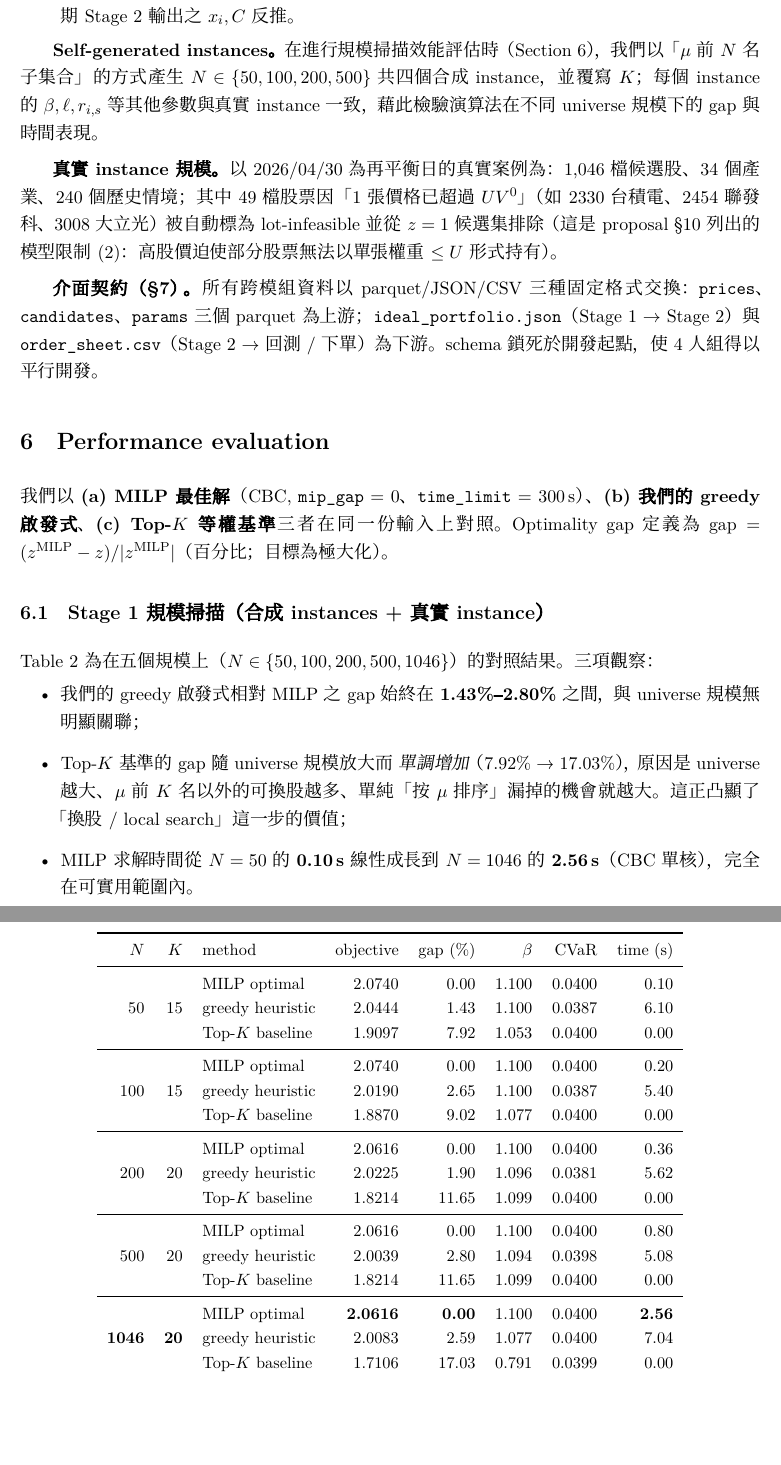
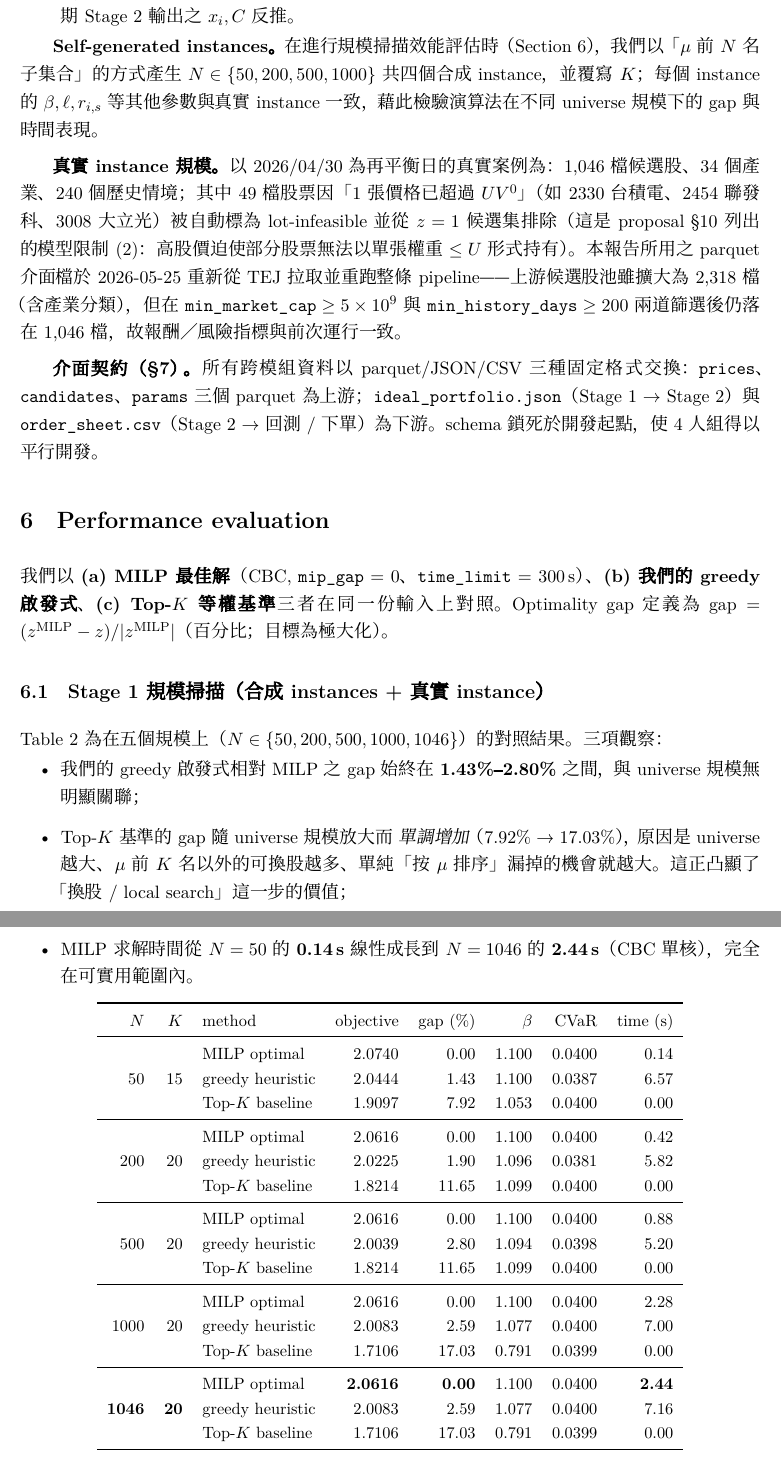
Before and after one commit to nvlznn/thematic-portfolio-optimizer, a LaTeX paper (Proposal_Report/final_report.tex): two parts of pages 8 and 9 of 10 before the commit and two parts of pages 8 and 9 of 11 after it, joined at a grey line, cut so that both start at the same text, the shorter picture padded with empty space. Compiled offline with XeLaTeX; a missing font is replaced by an installed copy or a similar font.

Commit message:
fix(stage1): 適配新版 parquet schema + 用最新一輪結果更新報告
`data_prep.load_raw` 現在會把 candidates / params 的 "CODE 中文名" 形式的
stock_id 切到代碼前綴（prices 已是純代碼），並把 beta_3m / roe /
revenue_growth 從 StringDtype 轉成 float；不然新版 parquet 直接 join 會空 universe，
beta.min() 會在 dtype 為 str 時拋 TypeError。

報告同步換成 2026-05-25 重跑 pipeline 的數據：

- Table 1 (tab:bench-sweep) 改為使用者選的 {50, 200, 500, 1000, full} 規模掃描，
  時間欄位採新一輪實測值；objective / gap / β / CVaR 在新 parquet 下與前次運行一致
  （因 min_market_cap≥5e9 + min_history_days≥200 過濾後仍落在 1046 檔）。
- §5「真實 instance 規模」與「Self-generated instances」說明資料於 2026-05-25
  重新拉取、上游候選池擴大到 2318 檔但篩選後不變。

Co-Authored-By: Claude Opus 4.7 (1M context) <noreply@anthropic.com>

```diff
--- a/Proposal_Report/final_report.tex
+++ b/Proposal_Report/final_report.tex
@@ -290,9 +290,9 @@ $L_i^{\text{lot}}, U_i^{\text{lot}}$ 同時被 \emph{反向投影} 回 Stage 1
     \item \textbf{$w_i^0$（期初權重）}：首期由設定檔指定（預設全 0、即「全現金起跑」）；rolling 回測時由上一期 Stage 2 輸出之 $x_i, C$ 反推。
 \end{itemizeTight}
 
-\textbf{Self-generated instances。}{}在進行規模掃描效能評估時（\cref{sec-eval}），我們以「$\mu$ 前 $N$ 名子集合」的方式產生 $N \in \{50, 100, 200, 500\}$ 共四個合成 instance，並覆寫 $K$；每個 instance 的 $\beta, \ell, r_{i,s}$ 等其他參數與真實 instance 一致，藉此檢驗演算法在不同 universe 規模下的 gap 與時間表現。
+\textbf{Self-generated instances。}{}在進行規模掃描效能評估時（\cref{sec-eval}），我們以「$\mu$ 前 $N$ 名子集合」的方式產生 $N \in \{50, 200, 500, 1000\}$ 共四個合成 instance，並覆寫 $K$；每個 instance 的 $\beta, \ell, r_{i,s}$ 等其他參數與真實 instance 一致，藉此檢驗演算法在不同 universe 規模下的 gap 與時間表現。
 
-\textbf{真實 instance 規模。}{}以 2026/04/30 為再平衡日的真實案例為：1{,}046 檔候選股、34 個產業、240 個歷史情境；其中 49 檔股票因「1 張價格已超過 $U V^0$」（如 2330 台積電、2454 聯發科、3008 大立光）被自動標為 lot-infeasible 並從 $z = 1$ 候選集排除（這是 proposal §10 列出的模型限制 (2)：高股價迫使部分股票無法以單張權重 $\leq U$ 形式持有）。
+\textbf{真實 instance 規模。}{}以 2026/04/30 為再平衡日的真實案例為：1{,}046 檔候選股、34 個產業、240 個歷史情境；其中 49 檔股票因「1 張價格已超過 $U V^0$」（如 2330 台積電、2454 聯發科、3008 大立光）被自動標為 lot-infeasible 並從 $z = 1$ 候選集排除（這是 proposal §10 列出的模型限制 (2)：高股價迫使部分股票無法以單張權重 $\leq U$ 形式持有）。本報告所用之 parquet 介面檔於 2026-05-25 重新從 TEJ 拉取並重跑整條 pipeline——上游候選股池雖擴大為 2{,}318 檔（含產業分類），但在 $\texttt{min\_market\_cap} \geq 5 \times 10^9$ 與 $\texttt{min\_history\_days} \geq 200$ 兩道篩選後仍落在 1{,}046 檔，故報酬／風險指標與前次運行一致。
 
 \textbf{介面契約（§7）。}{}所有跨模組資料以 parquet/JSON/CSV 三種固定格式交換：\texttt{prices}、\texttt{candidates}、\texttt{params} 三個 parquet 為上游；\texttt{ideal\_portfolio.json}（Stage 1 $\to$ Stage 2）與 \texttt{order\_sheet.csv}（Stage 2 $\to$ 回測 / 下單）為下游。schema 鎖死於開發起點，使 4 人組得以平行開發。
 
@@ -306,11 +306,11 @@ $L_i^{\text{lot}}, U_i^{\text{lot}}$ 同時被 \emph{反向投影} 回 Stage 1
 
 \subsection{Stage 1 規模掃描（合成 instances + 真實 instance）}
 
-\Cref{tab:bench-sweep} 為在五個規模上（$N \in \{50, 100, 200, 500, 1046\}$）的對照結果。三項觀察：
+\Cref{tab:bench-sweep} 為在五個規模上（$N \in \{50, 200, 500, 1000, 1046\}$）的對照結果。三項觀察：
 \begin{itemizeTight}
     \item 我們的 greedy 啟發式相對 MILP 之 gap 始終在 \textbf{1.43\%–2.80\%} 之間，與 universe 規模無明顯關聯；
     \item Top-$K$ 基準的 gap 隨 universe 規模放大而 \emph{單調增加}（7.92\% → 17.03\%），原因是 universe 越大、$\mu$ 前 $K$ 名以外的可換股越多、單純「按 $\mu$ 排序」漏掉的機會就越大。這正凸顯了「換股 / local search」這一步的價值；
-    \item MILP 求解時間從 $N=50$ 的 \textbf{0.10\,s} 線性成長到 $N=1046$ 的 \textbf{2.56\,s}（CBC 單核），完全在可實用範圍內。
+    \item MILP 求解時間從 $N=50$ 的 \textbf{0.14\,s} 線性成長到 $N=1046$ 的 \textbf{2.44\,s}（CBC 單核），完全在可實用範圍內。
 \end{itemizeTight}
 
 \begin{table}[!hbt]
@@ -321,28 +321,28 @@ $L_i^{\text{lot}}, U_i^{\text{lot}}$ 同時被 \emph{反向投影} 回 Stage 1
 $N$ & $K$ & method & objective & gap (\%) & $\beta$ & CVaR & time (s) \\
 \midrule
 \multirow{3}{*}{50} & \multirow{3}{*}{15}
-   & MILP optimal      & 2.0740 & 0.00 & 1.100 & 0.0400 & 0.10 \\
-&  & greedy heuristic  & 2.0444 & 1.43 & 1.100 & 0.0387 & 6.10 \\
+   & MILP optimal      & 2.0740 & 0.00 & 1.100 & 0.0400 & 0.14 \\
+&  & greedy heuristic  & 2.0444 & 1.43 & 1.100 & 0.0387 & 6.57 \\
 &  & Top-$K$ baseline  & 1.9097 & 7.92 & 1.053 & 0.0400 & 0.00 \\
 \midrule
-\multirow{3}{*}{100} & \multirow{3}{*}{15}
-   & MILP optimal      & 2.0740 & 0.00 & 1.100 & 0.0400 & 0.20 \\
-&  & greedy heuristic  & 2.0190 & 2.65 & 1.100 & 0.0387 & 5.40 \\
-&  & Top-$K$ baseline  & 1.8870 & 9.02 & 1.077 & 0.0400 & 0.00 \\
-\midrule
 \multirow{3}{*}{200} & \multirow{3}{*}{20}
-   & MILP optimal      & 2.0616 & 0.00 & 1.100 & 0.0400 & 0.36 \\
-&  & greedy heuristic  & 2.0225 & 1.90 & 1.096 & 0.0381 & 5.62 \\
+   & MILP optimal      & 2.0616 & 0.00 & 1.100 & 0.0400 & 0.42 \\
+&  & greedy heuristic  & 2.0225 & 1.90 & 1.096 & 0.0381 & 5.82 \\
 &  & Top-$K$ baseline  & 1.8214 & 11.65 & 1.099 & 0.0400 & 0.00 \\
 \midrule
 \multirow{3}{*}{500} & \multirow{3}{*}{20}
-   & MILP optimal      & 2.0616 & 0.00 & 1.100 & 0.0400 & 0.80 \\
-&  & greedy heuristic  & 2.0039 & 2.80 & 1.094 & 0.0398 & 5.08 \\
+   & MILP optimal      & 2.0616 & 0.00 & 1.100 & 0.0400 & 0.88 \\
+&  & greedy heuristic  & 2.0039 & 2.80 & 1.094 & 0.0398 & 5.20 \\
 &  & Top-$K$ baseline  & 1.8214 & 11.65 & 1.099 & 0.0400 & 0.00 \\
 \midrule
+\multirow{3}{*}{1000} & \multirow{3}{*}{20}
+   & MILP optimal      & 2.0616 & 0.00 & 1.100 & 0.0400 & 2.28 \\
+&  & greedy heuristic  & 2.0083 & 2.59 & 1.077 & 0.0400 & 7.00 \\
+&  & Top-$K$ baseline  & 1.7106 & 17.03 & 0.791 & 0.0399 & 0.00 \\
+\midrule
 \multirow{3}{*}{\textbf{1046}} & \multirow{3}{*}{\textbf{20}}
-   & MILP optimal      & \textbf{2.0616} & \textbf{0.00} & 1.100 & 0.0400 & \textbf{2.56} \\
-&  & greedy heuristic  & 2.0083 & 2.59 & 1.077 & 0.0400 & 7.04 \\
+   & MILP optimal      & \textbf{2.0616} & \textbf{0.00} & 1.100 & 0.0400 & \textbf{2.44} \\
+&  & greedy heuristic  & 2.0083 & 2.59 & 1.077 & 0.0400 & 7.16 \\
 &  & Top-$K$ baseline  & 1.7106 & 17.03 & 0.791 & 0.0399 & 0.00 \\
 \bottomrule
 \end{tabular}
```
Also changed, not shown: 1 other file.
